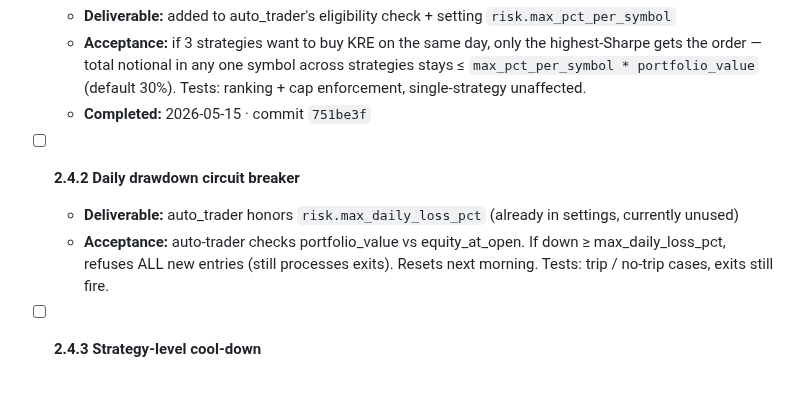
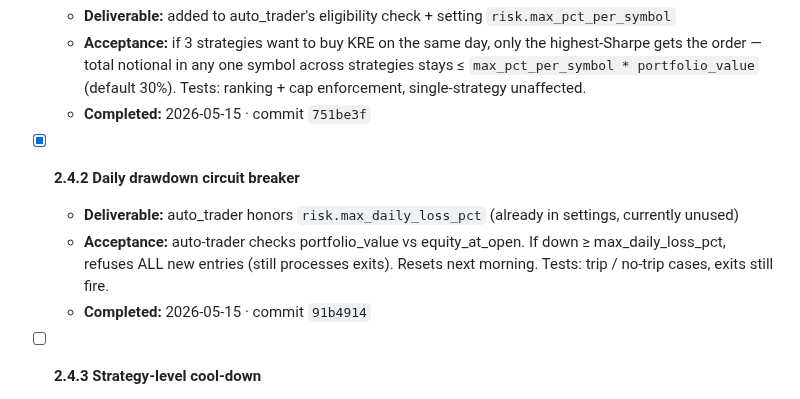
Before and after one commit to ProbablyMaybeNo/Profit-Generation, a Markdown page: docs/PHASE2_PLAN.md, the part around the change. GitHub-like rendering.

Commit message:
chore: tick milestone 2.4.2 (drawdown breaker)

```diff
--- a/docs/PHASE2_PLAN.md
+++ b/docs/PHASE2_PLAN.md
@@ -130,9 +130,10 @@ the box.
   - **Acceptance:** if 3 strategies want to buy KRE on the same day, only the highest-Sharpe gets the order — total notional in any one symbol across strategies stays ≤ `max_pct_per_symbol * portfolio_value` (default 30%). Tests: ranking + cap enforcement, single-strategy unaffected.
   - **Completed:** 2026-05-15 · commit `751be3f`
 
-- [ ] **2.4.2 Daily drawdown circuit breaker**
+- [x] **2.4.2 Daily drawdown circuit breaker**
   - **Deliverable:** auto_trader honors `risk.max_daily_loss_pct` (already in settings, currently unused)
   - **Acceptance:** auto-trader checks portfolio_value vs equity_at_open. If down ≥ max_daily_loss_pct, refuses ALL new entries (still processes exits). Resets next morning. Tests: trip / no-trip cases, exits still fire.
+  - **Completed:** 2026-05-15 · commit `91b4914`
 
 - [ ] **2.4.3 Strategy-level cool-down**
   - **Deliverable:** auto_trader checks recent N trades per strategy
```
